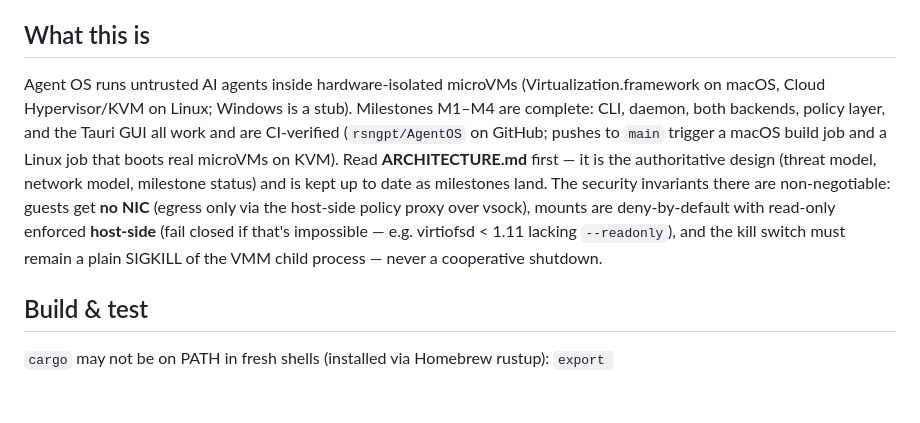
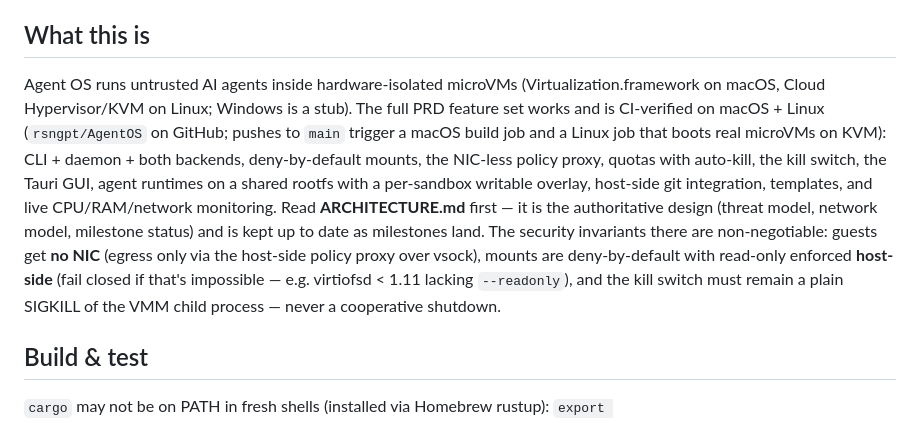
Before and after one commit to rsngpt/AgentOS, a Markdown page: CLAUDE.md, the part around one of its changes. Rendered like a GitHub page; blank space fills up the shorter version.

Commit message:
CLAUDE.md: reflect full feature set (beyond M4) in the summary
Co-Authored-By: Claude Fable 5 <noreply@anthropic.com>

```diff
--- a/CLAUDE.md
+++ b/CLAUDE.md
@@ -4,7 +4,7 @@ This file provides guidance to Claude Code (claude.ai/code) when working with co
 
 ## What this is
 
-Agent OS runs untrusted AI agents inside hardware-isolated microVMs (Virtualization.framework on macOS, Cloud Hypervisor/KVM on Linux; Windows is a stub). Milestones M1–M4 are complete: CLI, daemon, both backends, policy layer, and the Tauri GUI all work and are CI-verified (`rsngpt/AgentOS` on GitHub; pushes to `main` trigger a macOS build job and a Linux job that boots real microVMs on KVM). Read **ARCHITECTURE.md** first — it is the authoritative design (threat model, network model, milestone status) and is kept up to date as milestones land. The security invariants there are non-negotiable: guests get **no NIC** (egress only via the host-side policy proxy over vsock), mounts are deny-by-default with read-only enforced **host-side** (fail closed if that's impossible — e.g. virtiofsd < 1.11 lacking `--readonly`), and the kill switch must remain a plain SIGKILL of the VMM child process — never a cooperative shutdown.
+Agent OS runs untrusted AI agents inside hardware-isolated microVMs (Virtualization.framework on macOS, Cloud Hypervisor/KVM on Linux; Windows is a stub). The full PRD feature set works and is CI-verified on macOS + Linux (`rsngpt/AgentOS` on GitHub; pushes to `main` trigger a macOS build job and a Linux job that boots real microVMs on KVM): CLI + daemon + both backends, deny-by-default mounts, the NIC-less policy proxy, quotas with auto-kill, the kill switch, the Tauri GUI, agent runtimes on a shared rootfs with a per-sandbox writable overlay, host-side git integration, templates, and live CPU/RAM/network monitoring. Read **ARCHITECTURE.md** first — it is the authoritative design (threat model, network model, milestone status) and is kept up to date as milestones land. The security invariants there are non-negotiable: guests get **no NIC** (egress only via the host-side policy proxy over vsock), mounts are deny-by-default with read-only enforced **host-side** (fail closed if that's impossible — e.g. virtiofsd < 1.11 lacking `--readonly`), and the kill switch must remain a plain SIGKILL of the VMM child process — never a cooperative shutdown.
 
 ## Build & test
 
```
Also changed, not shown: other parts of CLAUDE.md (+1 -0 lines).
